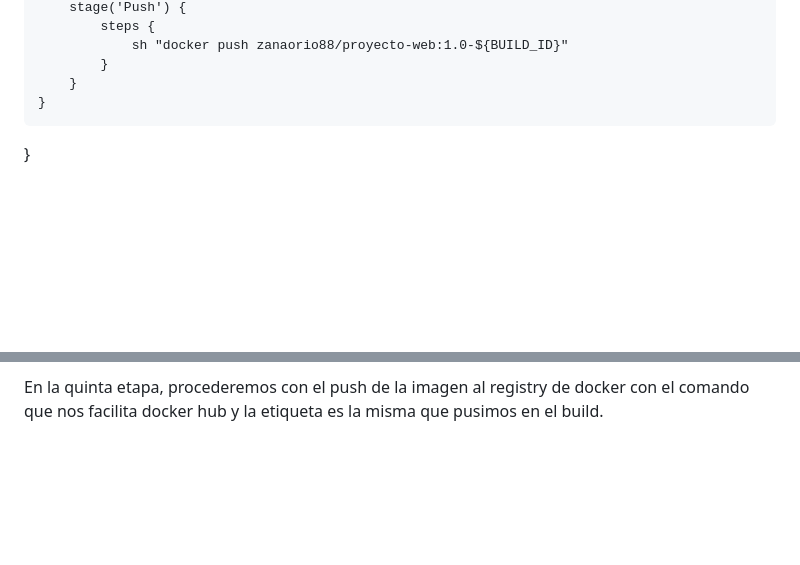
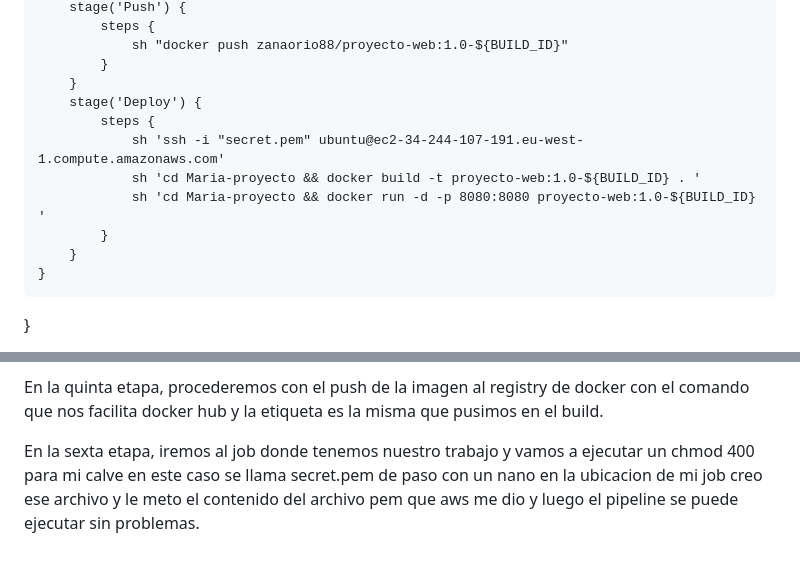
Before and after one commit to alexito1999/aws, a Markdown page: README.md, 2 parts joined by grey strips. Drawn GitHub-style; blank space fills up the shorter version.

```diff
--- a/README.md
+++ b/README.md
@@ -53,6 +53,13 @@ pipeline {
                 sh "docker push zanaorio88/proyecto-web:1.0-${BUILD_ID}"
             }
         }
+        stage('Deploy') {
+            steps {
+                sh 'ssh -i "secret.pem" ubuntu@ec2-34-244-107-191.eu-west-1.compute.amazonaws.com'
+                sh 'cd Maria-proyecto && docker build -t proyecto-web:1.0-${BUILD_ID} . '
+                sh 'cd Maria-proyecto && docker run -d -p 8080:8080 proyecto-web:1.0-${BUILD_ID} '
+            }
+        }
     }
 }
 
@@ -75,3 +82,5 @@ En la cuarta etapa, procederemos a logearnos en el docker hub para ello tendremo
 5. Nuestro codigo leera el archivo que creamos previamente para poner la contraseña de nuestro token ya que el docker login necesita la contraseña de nuestro docker y el token sirve como ella.
 
 En la quinta etapa, procederemos con el push de la imagen al registry de docker con el comando que nos facilita docker hub y la etiqueta es la misma que pusimos en el build.
+
+En la sexta etapa, iremos al job donde tenemos nuestro trabajo y vamos a ejecutar un chmod 400 para mi calve en este caso se llama secret.pem de paso con un nano en la ubicacion de mi job creo ese archivo y le meto el contenido del archivo pem que aws me dio y luego el pipeline se puede ejecutar sin problemas.
```
